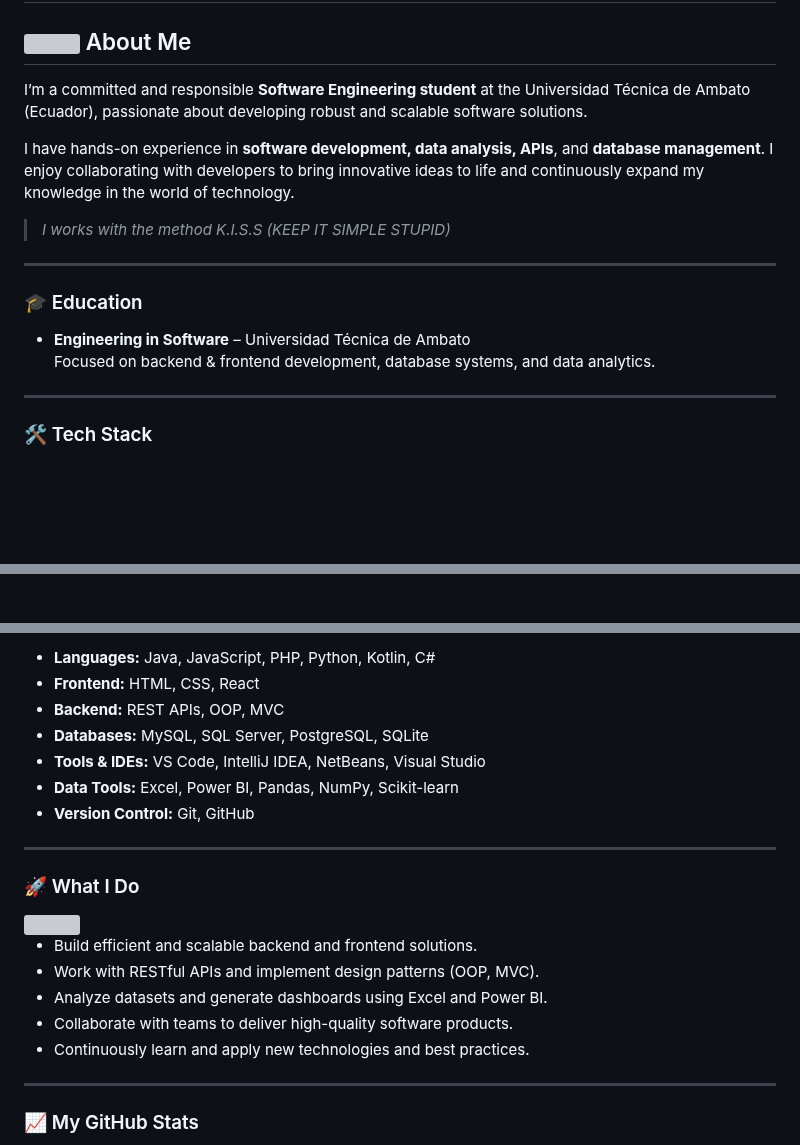
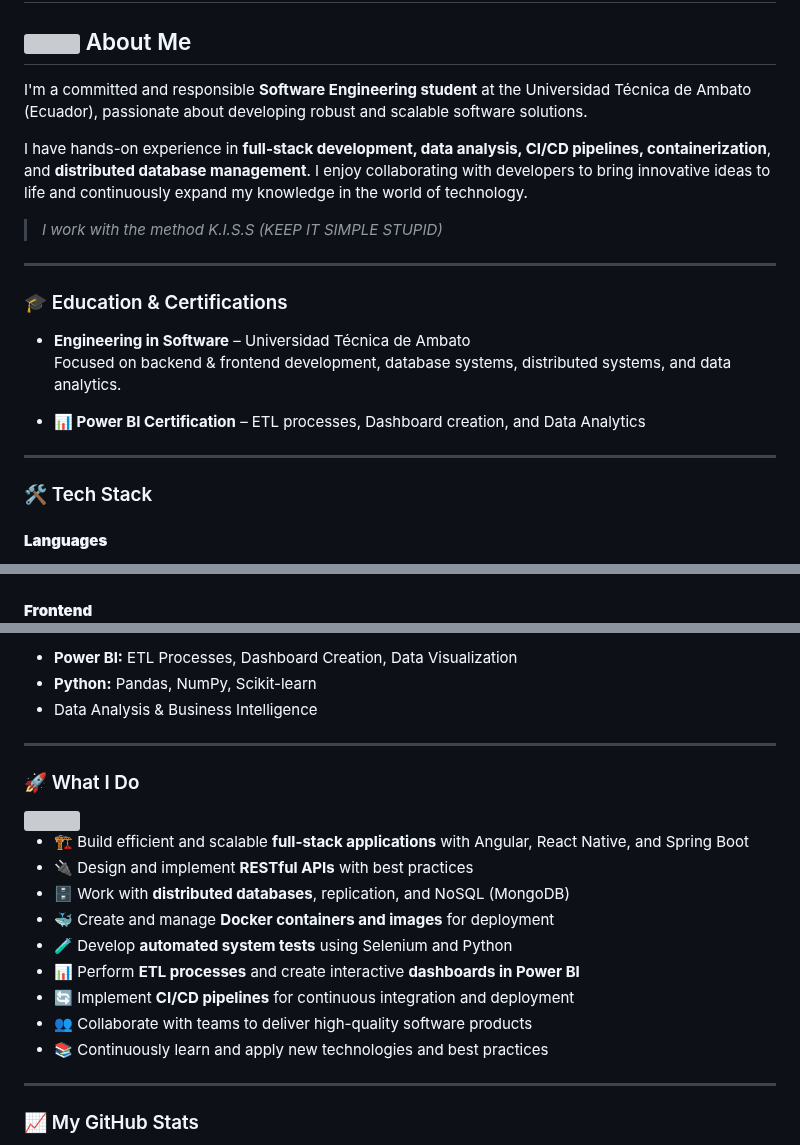
Before and after one commit to 3lJonas/3ljonas, a Markdown page: README.md, 3 parts joined by grey strips. GitHub-like rendering; blank space fills up the shorter version; grey boxes are pictures that could not be loaded.

```diff
--- a/README.md
+++ b/README.md
@@ -6,21 +6,26 @@
 
 ## <img src="https://cdn-icons-png.flaticon.com/512/3135/3135715.png" width="30"/> About Me
 
-I’m a committed and responsible **Software Engineering student** at the Universidad Técnica de Ambato (Ecuador), passionate about developing robust and scalable software solutions.
+I'm a committed and responsible **Software Engineering student** at the Universidad Técnica de Ambato (Ecuador), passionate about developing robust and scalable software solutions.
 
-I have hands-on experience in **software development, data analysis, APIs**, and **database management**. I enjoy collaborating with developers to bring innovative ideas to life and continuously expand my knowledge in the world of technology.
-> _I works with the method K.I.S.S (KEEP IT SIMPLE STUPID)_
+I have hands-on experience in **full-stack development, data analysis, CI/CD pipelines, containerization**, and **distributed database management**. I enjoy collaborating with developers to bring innovative ideas to life and continuously expand my knowledge in the world of technology.
+
+> _I work with the method K.I.S.S (KEEP IT SIMPLE STUPID)_
+
 ---
 
-### 🎓 Education
+### 🎓 Education & Certifications
 
 - **Engineering in Software** – Universidad Técnica de Ambato
-  Focused on backend & frontend development, database systems, and data analytics.
+  Focused on backend & frontend development, database systems, distributed systems, and data analytics.
+
+- **📊 Power BI Certification** – ETL processes, Dashboard creation, and Data Analytics
 
 ---
 
 ### 🛠️ Tech Stack
 
+#### **Languages**
 <p>
   <img src="https://cdn.jsdelivr.net/gh/devicons/devicon/icons/java/java-original.svg" width="36" alt="Java"/>
   <img src="https://cdn.jsdelivr.net/gh/devicons/devicon/icons/javascript/javascript-original.svg" width="36" alt="JavaScript"/>
@@ -28,6 +34,10 @@ I have hands-on experience in **software development, data analysis, APIs**, and
   <img src="https://cdn.jsdelivr.net/gh/devicons/devicon/icons/python/python-original.svg" width="36" alt="Python"/>
   <img src="https://cdn.jsdelivr.net/gh/devicons/devicon/icons/kotlin/kotlin-original.svg" width="36" alt="Kotlin"/>
   <img src="https://cdn.jsdelivr.net/gh/devicons/devicon/icons/csharp/csharp-original.svg" width="36" alt="C#"/>
+</p>
+
+#### **Frontend**
+<p>
   <img src="https://cdn.jsdelivr.net/gh/devicons/devicon/icons/html5/html5-original.svg" width="36" alt="HTML5"/>
   <img src="https://cdn.jsdelivr.net/gh/devicons/devicon/icons/css3/css3-original.svg" width="36" alt="CSS3"/>
   <img src="https://cdn.jsdelivr.net/gh/devicons/devicon/icons/react/react-original.svg" width="36" alt="React"/>
@@ -46,12 +98,8 @@ I have hands-on experience in **software development, data analysis, APIs**, and
 </p>
 
-- **Languages:** Java, JavaScript, PHP, Python, Kotlin, C#
-- **Frontend:** HTML, CSS, React
-- **Backend:** REST APIs, OOP, MVC
-- **Databases:** MySQL, SQL Server, PostgreSQL, SQLite
-- **Tools & IDEs:** VS Code, IntelliJ IDEA, NetBeans, Visual Studio
-- **Data Tools:** Excel, Power BI, Pandas, NumPy, Scikit-learn
-- **Version Control:** Git, GitHub
+- **Power BI:** ETL Processes, Dashboard Creation, Data Visualization
+- **Python:** Pandas, NumPy, Scikit-learn
+- Data Analysis & Business Intelligence
 
 ---
 
@@ -59,11 +107,15 @@ I have hands-on experience in **software development, data analysis, APIs**, and
 
 <img src="https://media.giphy.com/media/qgQUggAC3Pfv687qPC/giphy.gif" width="300" align="right">
 
-- Build efficient and scalable backend and frontend solutions.
-- Work with RESTful APIs and implement design patterns (OOP, MVC).
-- Analyze datasets and generate dashboards using Excel and Power BI.
-- Collaborate with teams to deliver high-quality software products.
-- Continuously learn and apply new technologies and best practices.
+- 🏗️ Build efficient and scalable **full-stack applications** with Angular, React Native, and Spring Boot
+- 🔌 Design and implement **RESTful APIs** with best practices
+- 🗄️ Work with **distributed databases**, replication, and NoSQL (MongoDB)
+- 🐳 Create and manage **Docker containers and images** for deployment
+- 🧪 Develop **automated system tests** using Selenium and Python
+- 📊 Perform **ETL processes** and create interactive **dashboards in Power BI**
+- 🔄 Implement **CI/CD pipelines** for continuous integration and deployment
+- 👥 Collaborate with teams to deliver high-quality software products
+- 📚 Continuously learn and apply new technologies and best practices
 
 ---
 
```
Also changed, not shown: other parts of README.md (+50 -8 lines).
